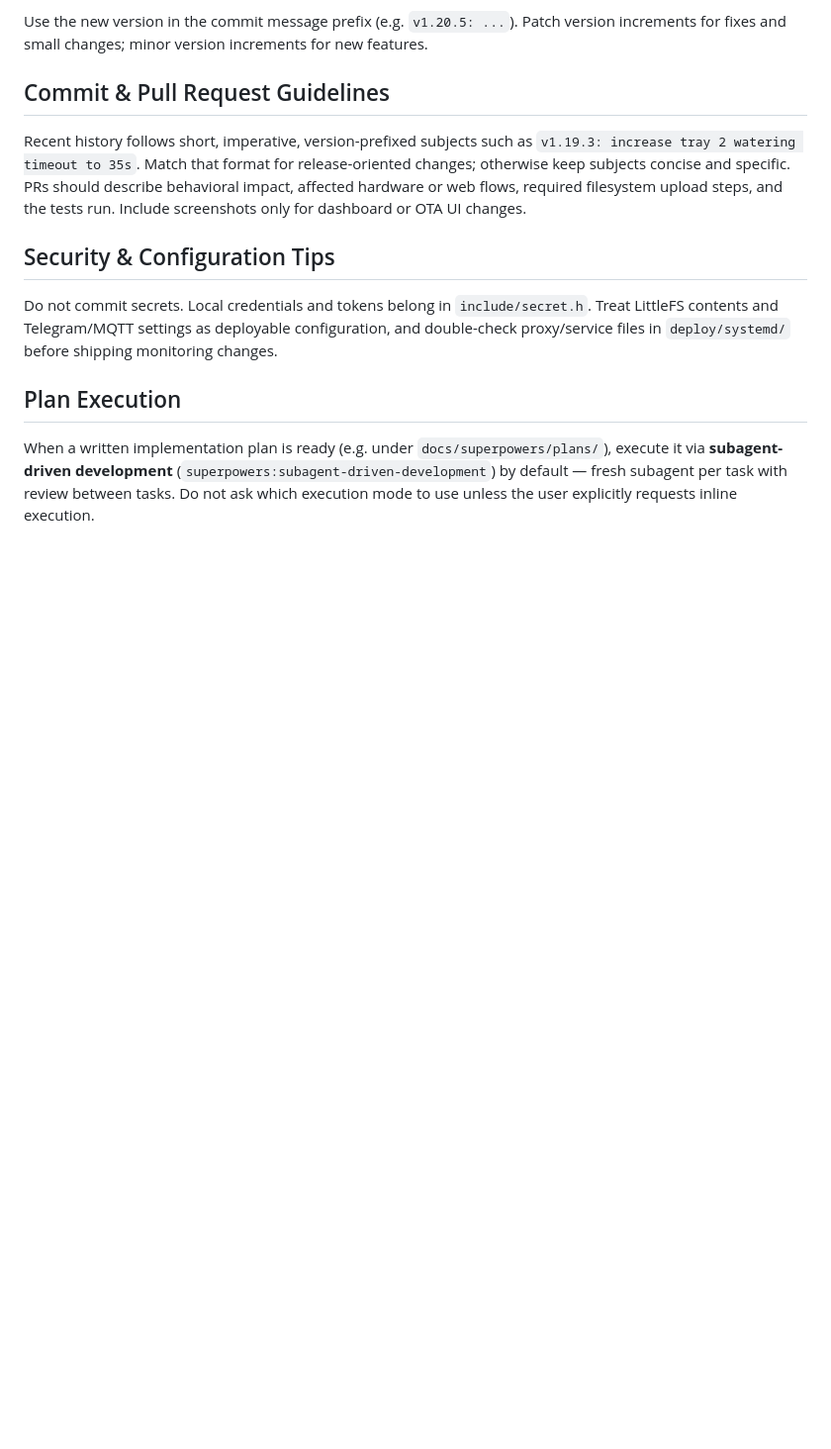
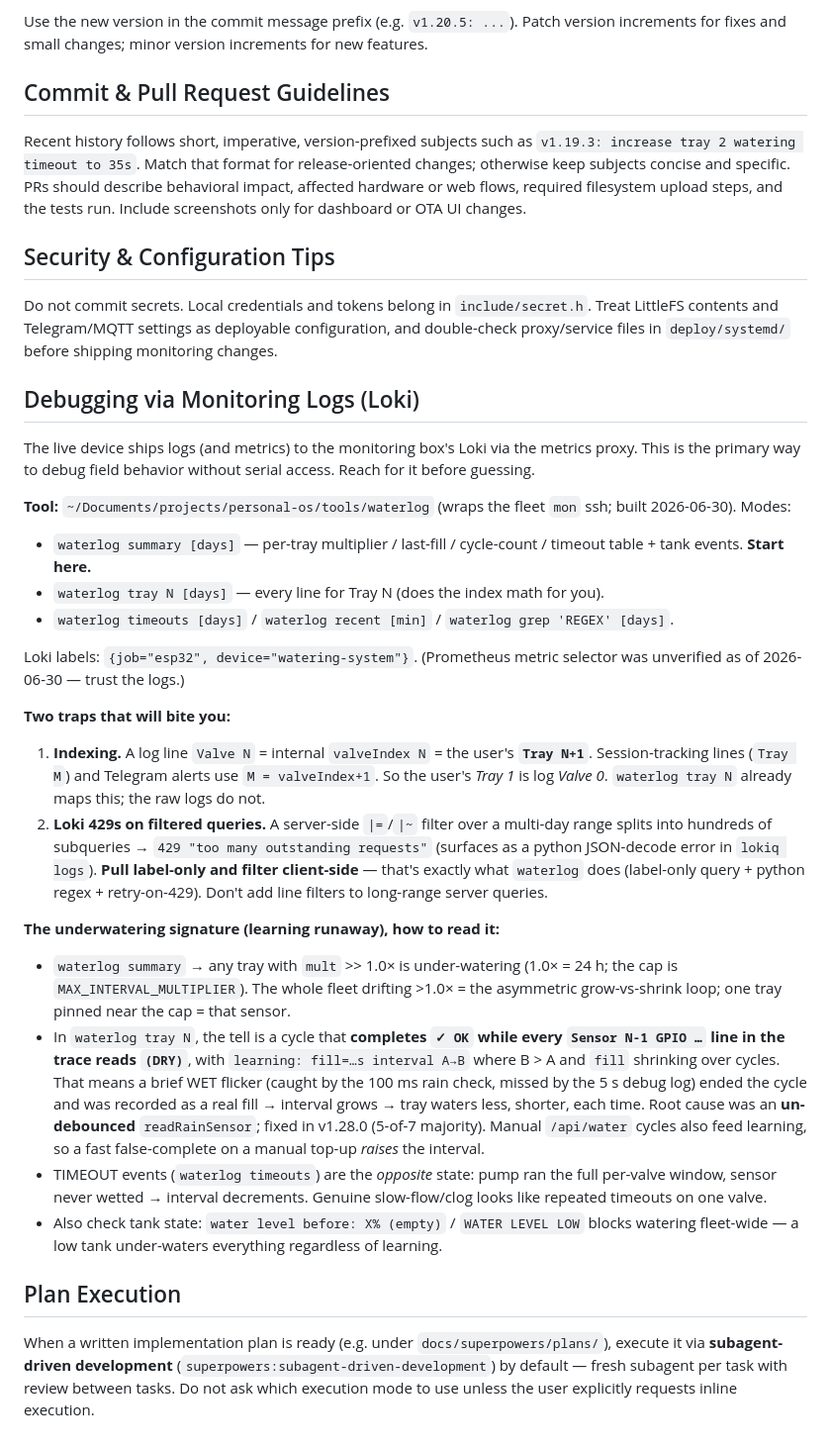
Before and after one commit to fresh-fx59/iot-yc-water-the-flowers, a Markdown page: AGENTS.md, the part around the change. Shown at 99% size. Rendered like a GitHub page; blank space fills up the shorter version.

Commit message:
v1.28.0: sync CLAUDE.md version + add Loki log-debugging playbook to AGENTS.md
- CLAUDE.md: bump Version 1.27.0->1.28.0, tests 53->57 (per Version Bumping rule).
- AGENTS.md: new "Debugging via Monitoring Logs (Loki)" section documenting the
  waterlog tool, the Valve-N == Tray-(N+1) indexing trap, the Loki 429
  filtered-query trap (pull label-only, filter client-side), and the
  learning-runaway signature (completes OK while sensor trace is DRY, fill
  shrinking, interval climbing) confirmed from field logs.

Co-Authored-By: Claude Opus 4.8 <noreply@anthropic.com>

```diff
--- a/AGENTS.md
+++ b/AGENTS.md
@@ -37,5 +37,26 @@ Recent history follows short, imperative, version-prefixed subjects such as `v1.
 ## Security & Configuration Tips
 Do not commit secrets. Local credentials and tokens belong in `include/secret.h`. Treat LittleFS contents and Telegram/MQTT settings as deployable configuration, and double-check proxy/service files in `deploy/systemd/` before shipping monitoring changes.
 
+## Debugging via Monitoring Logs (Loki)
+
+The live device ships logs (and metrics) to the monitoring box's Loki via the metrics proxy. This is the primary way to debug field behavior without serial access. Reach for it before guessing.
+
+**Tool:** `~/Documents/projects/personal-os/tools/waterlog` (wraps the fleet `mon` ssh; built 2026-06-30). Modes:
+- `waterlog summary [days]` — per-tray multiplier / last-fill / cycle-count / timeout table + tank events. **Start here.**
+- `waterlog tray N [days]` — every line for Tray N (does the index math for you).
+- `waterlog timeouts [days]` / `waterlog recent [min]` / `waterlog grep 'REGEX' [days]`.
+
+Loki labels: `{job="esp32", device="watering-system"}`. (Prometheus metric selector was unverified as of 2026-06-30 — trust the logs.)
+
+**Two traps that will bite you:**
+1. **Indexing.** A log line `Valve N` = internal `valveIndex N` = the user's **`Tray N+1`**. Session-tracking lines (`Tray M`) and Telegram alerts use `M = valveIndex+1`. So the user's *Tray 1* is log *Valve 0*. `waterlog tray N` already maps this; the raw logs do not.
+2. **Loki 429s on filtered queries.** A server-side `|=`/`|~` filter over a multi-day range splits into hundreds of subqueries → `429 "too many outstanding requests"` (surfaces as a python JSON-decode error in `lokiq logs`). **Pull label-only and filter client-side** — that's exactly what `waterlog` does (label-only query + python regex + retry-on-429). Don't add line filters to long-range server queries.
+
+**The underwatering signature (learning runaway), how to read it:**
+- `waterlog summary` → any tray with `mult` >> 1.0× is under-watering (1.0× = 24 h; the cap is `MAX_INTERVAL_MULTIPLIER`). The whole fleet drifting >1.0× = the asymmetric grow-vs-shrink loop; one tray pinned near the cap = that sensor.
+- In `waterlog tray N`, the tell is a cycle that **completes `✓ OK` while every `Sensor N-1 GPIO …` line in the trace reads `(DRY)`**, with `learning: fill=…s interval A→B` where B > A and `fill` shrinking over cycles. That means a brief WET flicker (caught by the 100 ms rain check, missed by the 5 s debug log) ended the cycle and was recorded as a real fill → interval grows → tray waters less, shorter, each time. Root cause was an **un-debounced** `readRainSensor`; fixed in v1.28.0 (5-of-7 majority). Manual `/api/water` cycles also feed learning, so a fast false-complete on a manual top-up *raises* the interval.
+- TIMEOUT events (`waterlog timeouts`) are the *opposite* state: pump ran the full per-valve window, sensor never wetted → interval decrements. Genuine slow-flow/clog looks like repeated timeouts on one valve.
+- Also check tank state: `water level before: X% (empty)` / `WATER LEVEL LOW` blocks watering fleet-wide — a low tank under-waters everything regardless of learning.
+
 ## Plan Execution
 When a written implementation plan is ready (e.g. under `docs/superpowers/plans/`), execute it via **subagent-driven development** (`superpowers:subagent-driven-development`) by default — fresh subagent per task with review between tasks. Do not ask which execution mode to use unless the user explicitly requests inline execution.
```
Also changed, not shown: CLAUDE.md (+2 -2 lines).
